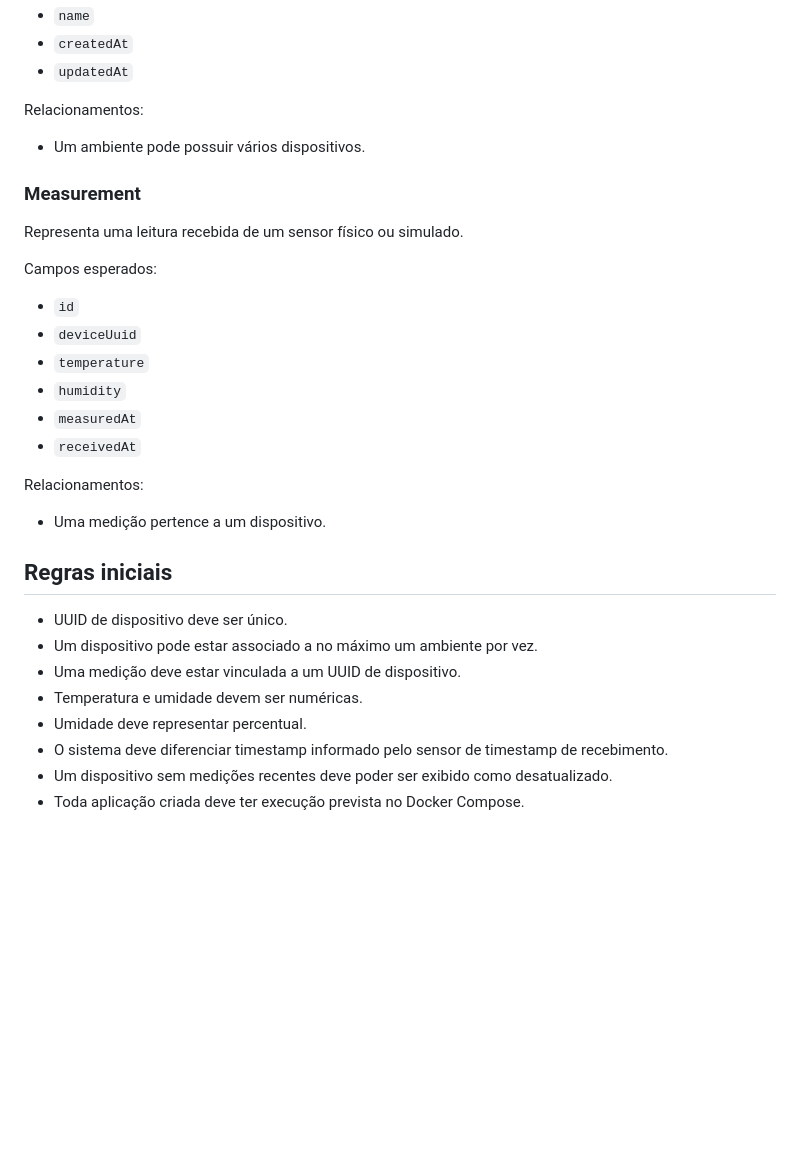
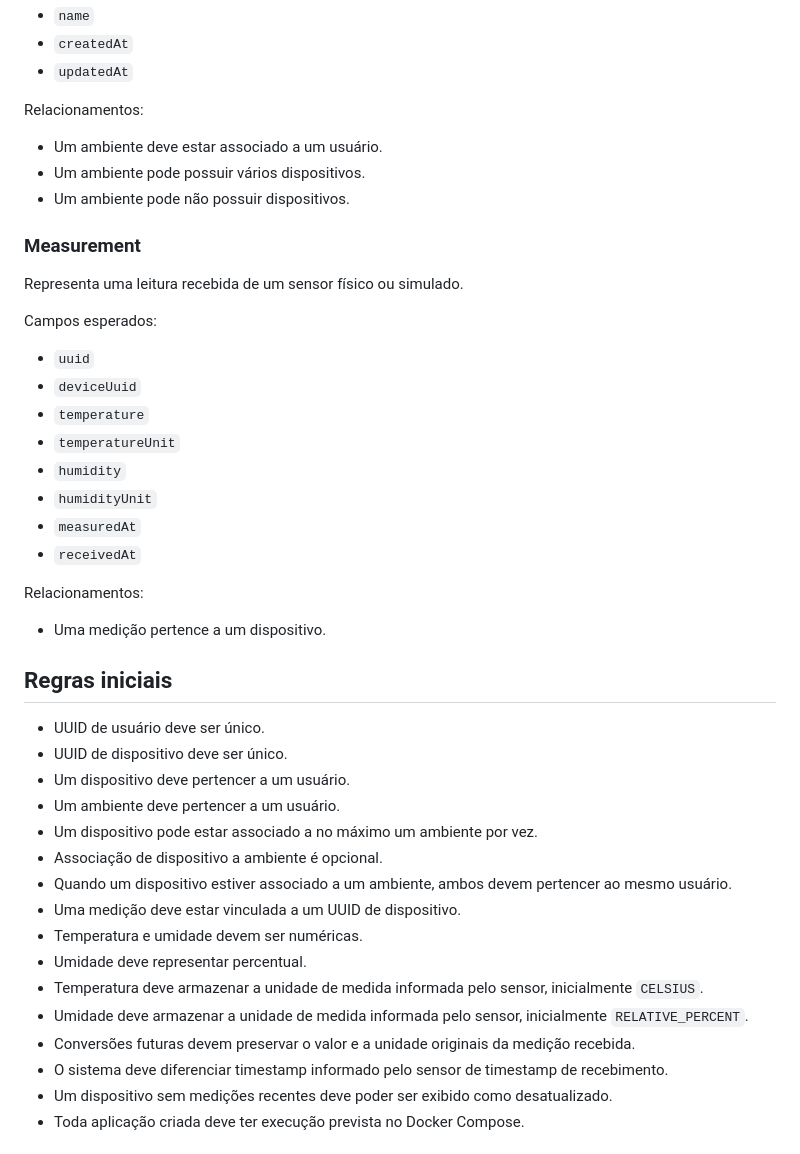
Before and after one commit to CarlosColnaghi/SensorHub, a Markdown page: specs/001-product-overview.md, the part around one of its changes. Drawn GitHub-style; blank space fills up the shorter version.

```diff
--- a/specs/001-product-overview.md
+++ b/specs/001-product-overview.md
@@ -125,7 +153,9 @@ Campos esperados:
 
 Relacionamentos:
 
+- Um ambiente deve estar associado a um usuário.
 - Um ambiente pode possuir vários dispositivos.
+- Um ambiente pode não possuir dispositivos.
 
 ### Measurement
 
@@ -133,10 +163,12 @@ Representa uma leitura recebida de um sensor físico ou simulado.
 
 Campos esperados:
 
-- `id`
+- `uuid`
 - `deviceUuid`
 - `temperature`
+- `temperatureUnit`
 - `humidity`
+- `humidityUnit`
 - `measuredAt`
 - `receivedAt`
 
@@ -146,11 +178,19 @@ Relacionamentos:
 
 ## Regras iniciais
 
+- UUID de usuário deve ser único.
 - UUID de dispositivo deve ser único.
+- Um dispositivo deve pertencer a um usuário.
+- Um ambiente deve pertencer a um usuário.
 - Um dispositivo pode estar associado a no máximo um ambiente por vez.
+- Associação de dispositivo a ambiente é opcional.
+- Quando um dispositivo estiver associado a um ambiente, ambos devem pertencer ao mesmo usuário.
 - Uma medição deve estar vinculada a um UUID de dispositivo.
 - Temperatura e umidade devem ser numéricas.
 - Umidade deve representar percentual.
+- Temperatura deve armazenar a unidade de medida informada pelo sensor, inicialmente `CELSIUS`.
+- Umidade deve armazenar a unidade de medida informada pelo sensor, inicialmente `RELATIVE_PERCENT`.
+- Conversões futuras devem preservar o valor e a unidade originais da medição recebida.
 - O sistema deve diferenciar timestamp informado pelo sensor de timestamp de recebimento.
 - Um dispositivo sem medições recentes deve poder ser exibido como desatualizado.
 - Toda aplicação criada deve ter execução prevista no Docker Compose.
```
Also changed, not shown: other parts of specs/001-product-overview.md (+32 -4 lines).
